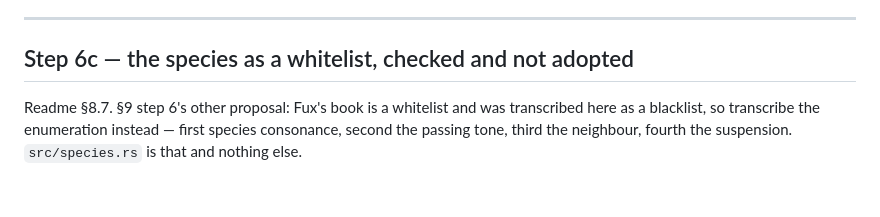
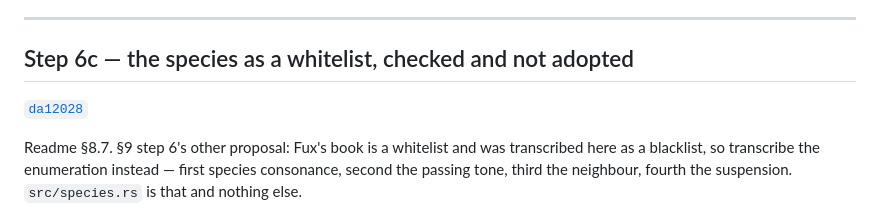
Before and after one commit to FredericaBernkastel/contrapunctus, a Markdown page: CHANGELOG.md, the part around the change. GitHub-like rendering; blank space fills up the shorter version.

Commit message:
changelog: cite step 6c

```diff
--- a/CHANGELOG.md
+++ b/CHANGELOG.md
@@ -473,6 +473,8 @@ does not have. That does not rescue the weighting, which was asked to generalise
 
 ## Step 6c — the species as a whitelist, checked and not adopted
 
+[`da12028`](../../commit/da12028)
+
 Readme §8.7. §9 step 6's other proposal: Fux's book is a whitelist and was transcribed here as a blacklist, so
 transcribe the enumeration instead — first species consonance, second the passing tone, third the neighbour, fourth
 the suspension. `src/species.rs` is that and nothing else.
```
